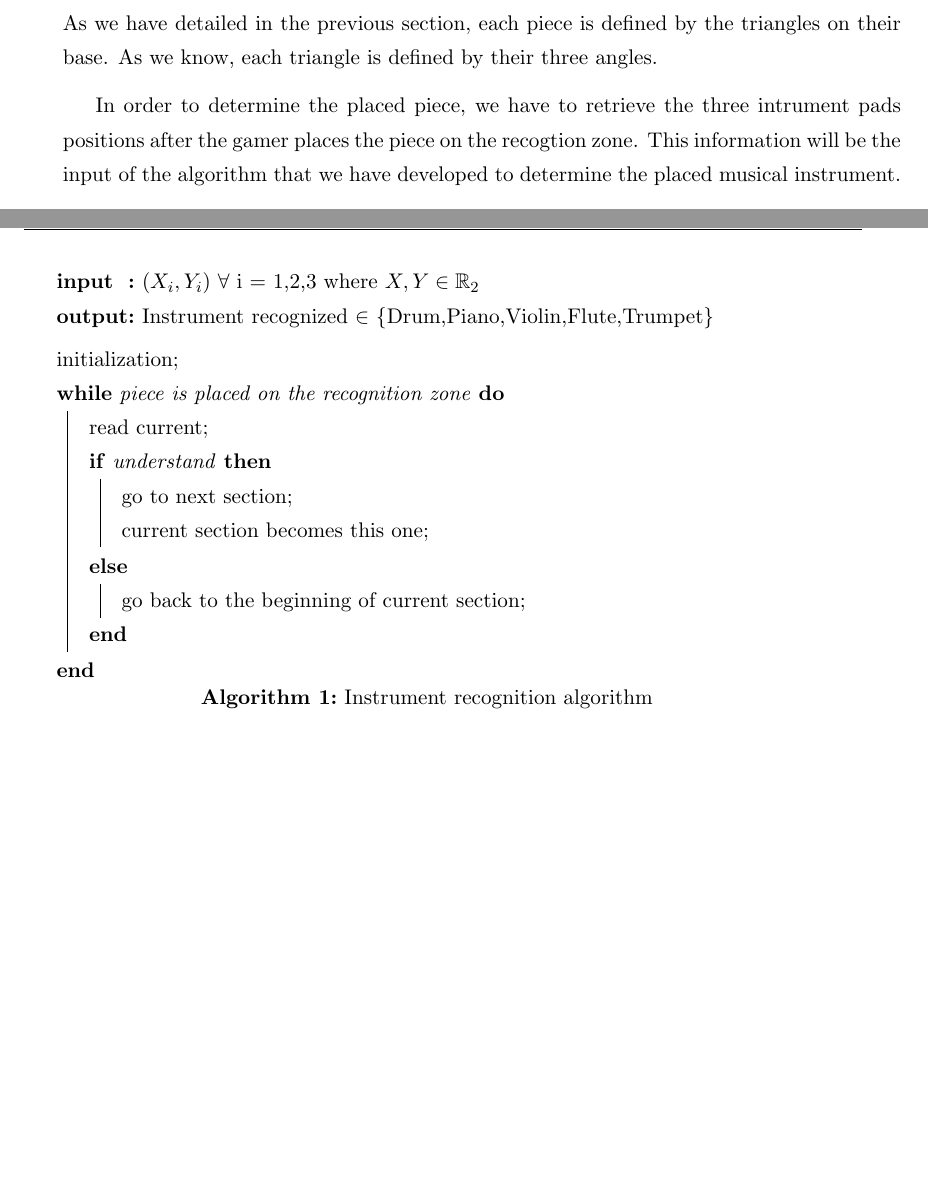
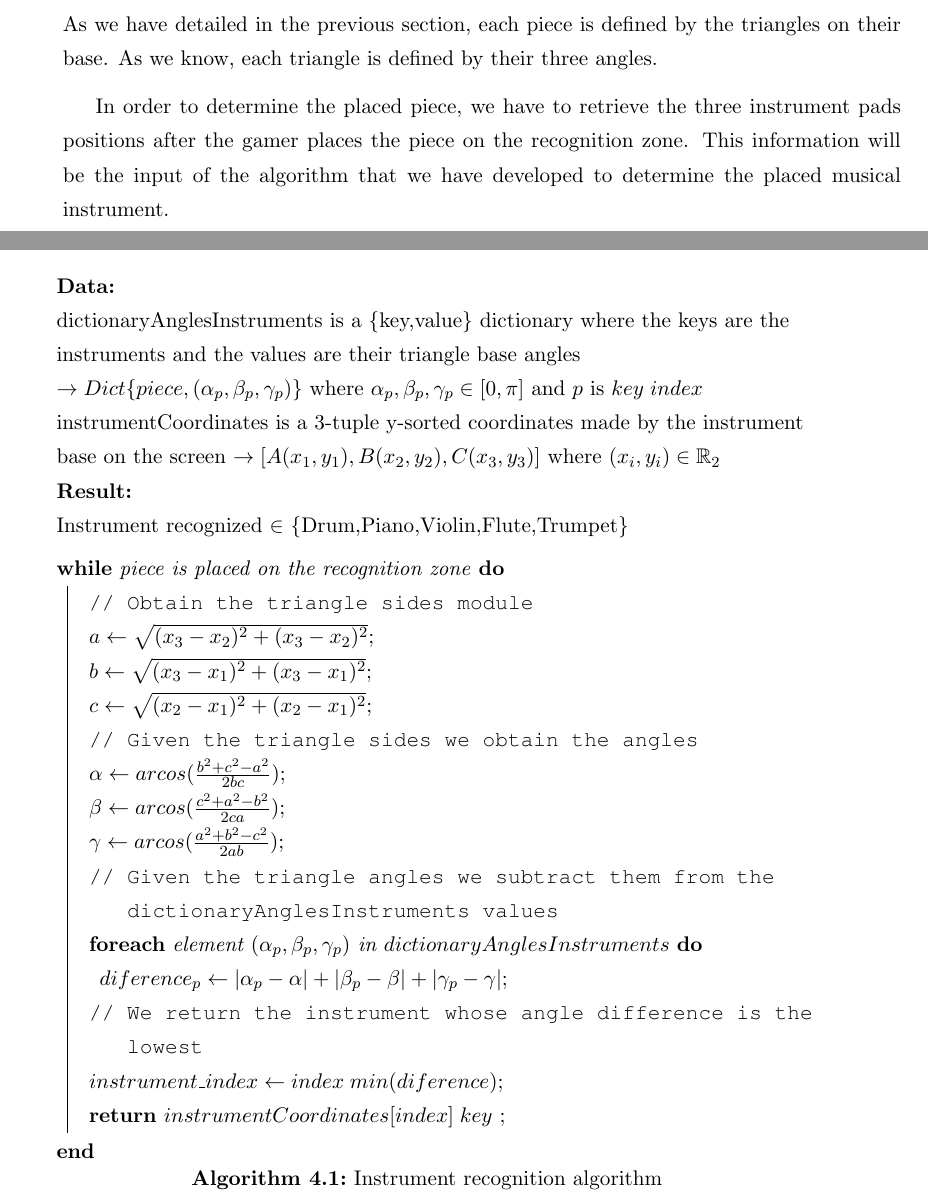
Before and after one commit to unai-ttxu/pfc-unai, a LaTeX thesis (proyecto_fin_carrera.tex, which reads 4-architecture.tex): two parts of pages 69 and 70 of 152, joined at a grey line, cut so that both start at the same text, the shorter picture padded with empty space. Compiled offline with pdfLaTeX.

Commit message:
Update algorithm in architecture chapter

```diff
--- a/4-architecture.tex
+++ b/4-architecture.tex
@@ -169,7 +169,7 @@ Using these angles information the recognition algorithm will be able to determi
 \label{sec:recognitionalgorithm}
 As we have detailed in the previous section, each piece is defined by the triangles on their base. As we know, each triangle is defined by their three angles.
 
-In order to determine the placed piece, we have to retrieve the three intrument pads positions after the gamer places the piece on the recogtion zone. This information will be the input of the algorithm that we have developed to determine the placed musical instrument.
+In order to determine the placed piece, we have to retrieve the three instrument pads positions after the gamer places the piece on the recognition zone. This information will be the input of the algorithm that we have developed to determine the placed musical instrument.
 
 We can see the recognition algorithm in Figure \ref{fig:detectionalgorithm}.
 
@@ -191,21 +191,24 @@ If we look at \ref{fig:detectionalgorithm}, we can see how the piece if recogniz
 We can see the algorithm design below:
 
 \begin{algorithm}[ht!]
- \SetKwData{Left}{left}\SetKwData{This}{this}\SetKwData{Up}{up}
- \SetKwFunction{Union}{Union}\SetKwFunction{FindCompress}{FindCompress}
- \SetKwInOut{Input}{input}\SetKwInOut{Output}{output}
-
- \Input{$(X_i,Y_i)$ $\forall$ i = 1,2,3 where $X,Y \in \mathbb{R}_2$}
- \Output{Instrument recognized $\in$ \{Drum,Piano,Violin,Flute,Trumpet\}}
+ \KwData{\\dictionaryAnglesInstruments is a \{key,value\} dictionary where the keys are the instruments and the values are their triangle base angles $\rightarrow Dict\{piece,(\alpha_p,\beta_p,\gamma_p)\}$ where $\alpha_p,\beta_p,\gamma_p \in [0,\pi]$ and $p$ is $key\; index$\\instrumentCoordinates is a 3-tuple y-sorted coordinates made by the instrument base on the screen $\rightarrow [A(x_1,y_1),B(x_2,y_2),C(x_3,y_3)]$ where $(x_i,y_i) \in \mathbb{R}_2$}
+ \KwResult{\\Instrument recognized $\in$ \{Drum,Piano,Violin,Flute,Trumpet\}}
  \BlankLine
- initialization\;
  \While{piece is placed on the recognition zone}{
-  read current\;
-  \eIf{understand}{
-   go to next section\;
-   current section becomes this one\;
-   }{
-   go back to the beginning of current section\;
+  \tcp{Obtain the triangle sides module}
+  $a \leftarrow \sqrt{(x_3-x_2)^2 + (x_3-x_2)^2}$\;
+  $b \leftarrow \sqrt{(x_3-x_1)^2 + (x_3-x_1)^2}$\;
+  $c \leftarrow \sqrt{(x_2-x_1)^2 + (x_2-x_1)^2}$\;
+  \tcp{Given the triangle sides we obtain the angles}
+  $\alpha \leftarrow arcos(\frac{b^2 + c^2 - a^2}{2bc})$\;
+  $\beta \leftarrow arcos(\frac{c^2 + a^2 - b^2}{2ca})$\;
+  $\gamma \leftarrow arcos(\frac{a^2 + b^2 - c^2}{2ab})$\;
+  \tcp{Given the triangle angles we subtract them from the dictionaryAnglesInstruments values}
+  \lForEach{element $(\alpha_p,\beta_p,\gamma_p)$ in $dictionaryAnglesInstruments$}{
+  	$diference_p \leftarrow | \alpha_p - \alpha | + | \beta_p - \beta | + | \gamma_p - \gamma |$\;
+  \tcp{We return the instrument whose angle difference is the lowest}
+  $instrument\_index \leftarrow index\; min(diference)$\;
+  \KwRet{$instrumentCoordinates[index]\; key$}
   }
  }
  \caption{Instrument recognition algorithm}
--- a/proyecto_fin_carrera.tex
+++ b/proyecto_fin_carrera.tex
@@ -9,7 +9,7 @@
 \usepackage{xspace}
 \usepackage{csquotes}
 \usepackage{amsfonts}
-\usepackage{algorithm2e}
+\usepackage[algochapter]{algorithm2e}
 \setlength{\marginparwidth}{2cm}
 \setlength{\voffset}{-0.25in}
 \setlength{\parskip}{0.1in}
```
